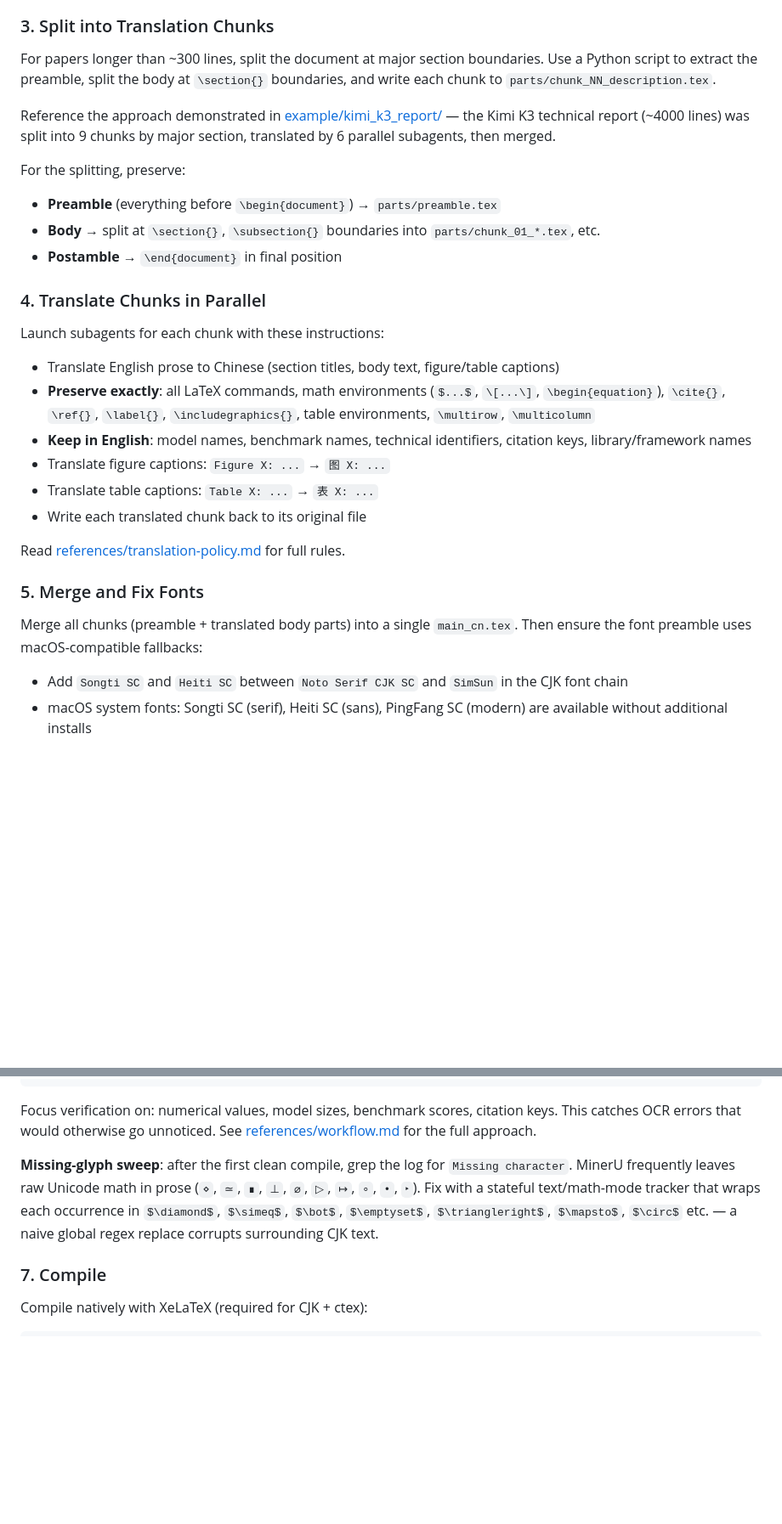
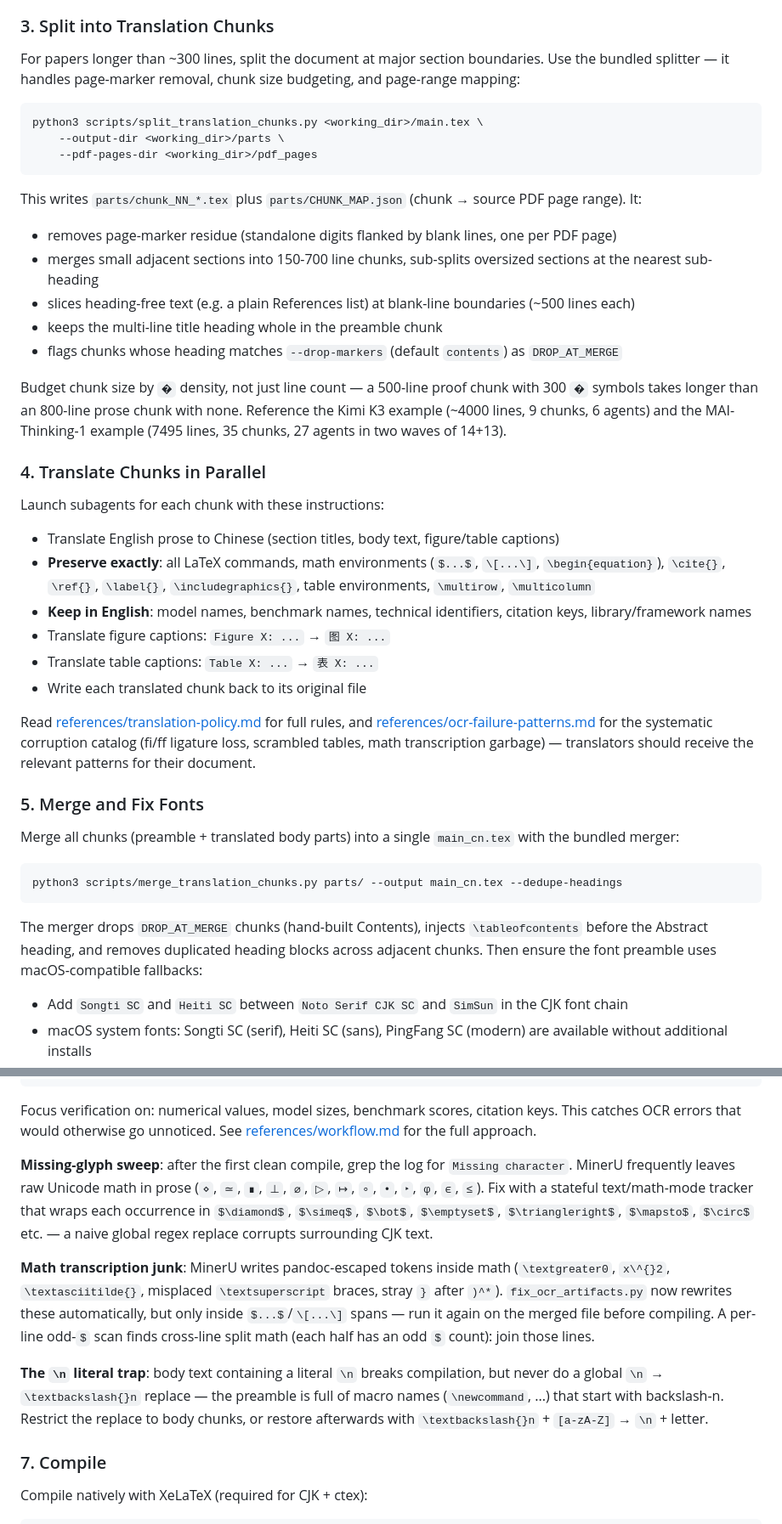
Before and after one commit to hibetterheyj/pdf-ocr-translate, a Markdown page: skill/pdf-ocr-translate/SKILL.md, 2 parts joined by grey strips. Shown at 85% size. GitHub-like rendering; blank space fills up the shorter version.

Commit message:
docs: update skill workflow with MAI-Thinking-1 lessons
- Rewrite SKILL.md chunking step to use the bundled splitter with page-marker removal, chunk budgeting, and page-range mapping
- Add math transcription junk, \n-literal trap, and compile-iteration protocol to the cross-validation and troubleshooting sections
- Extend workflow decision rules with the \n restore pattern, reference-author ligature check, and missing-glyph sweep ordering
- Reference the MAI-Thinking-1 example as the largest run (35 chunks, 27 agents, 0-error 120-page output)

````diff
--- a/skill/pdf-ocr-translate/SKILL.md
+++ b/skill/pdf-ocr-translate/SKILL.md
@@ -51,14 +51,22 @@ This fixes: escaped `\$ → $` (math mode), Unicode math chars (`ϕ→$\phi$`, `
 
 ### 3. Split into Translation Chunks
 
-For papers longer than ~300 lines, split the document at major section boundaries. Use a Python script to extract the preamble, split the body at `\section{}` boundaries, and write each chunk to `parts/chunk_NN_description.tex`.
+For papers longer than ~300 lines, split the document at major section boundaries. Use the bundled splitter — it handles page-marker removal, chunk size budgeting, and page-range mapping:
 
-Reference the approach demonstrated in [example/kimi_k3_report/](example/kimi_k3_report/) — the Kimi K3 technical report (~4000 lines) was split into 9 chunks by major section, translated by 6 parallel subagents, then merged.
+```bash
+python3 scripts/split_translation_chunks.py <working_dir>/main.tex \
+    --output-dir <working_dir>/parts \
+    --pdf-pages-dir <working_dir>/pdf_pages
+```
 
-For the splitting, preserve:
-- **Preamble** (everything before `\begin{document}`) → `parts/preamble.tex`
-- **Body** → split at `\section{}`, `\subsection{}` boundaries into `parts/chunk_01_*.tex`, etc.
-- **Postamble** → `\end{document}` in final position
+This writes `parts/chunk_NN_*.tex` plus `parts/CHUNK_MAP.json` (chunk → source PDF page range). It:
+- removes page-marker residue (standalone digits flanked by blank lines, one per PDF page)
+- merges small adjacent sections into 150-700 line chunks, sub-splits oversized sections at the nearest sub-heading
+- slices heading-free text (e.g. a plain References list) at blank-line boundaries (~500 lines each)
+- keeps the multi-line title heading whole in the preamble chunk
+- flags chunks whose heading matches `--drop-markers` (default `contents`) as `DROP_AT_MERGE`
+
+Budget chunk size by `�` density, not just line count — a 500-line proof chunk with 300 `�` symbols takes longer than an 800-line prose chunk with none. Reference the Kimi K3 example (~4000 lines, 9 chunks, 6 agents) and the MAI-Thinking-1 example (7495 lines, 35 chunks, 27 agents in two waves of 14+13).
 
 ### 4. Translate Chunks in Parallel
 
@@ -70,11 +78,17 @@ Launch subagents for each chunk with these instructions:
 - Translate table captions: `Table X: ...` → `表 X: ...`
 - Write each translated chunk back to its original file
 
-Read [references/translation-policy.md](references/translation-policy.md) for full rules.
+Read [references/translation-policy.md](references/translation-policy.md) for full rules, and [references/ocr-failure-patterns.md](references/ocr-failure-patterns.md) for the systematic corruption catalog (fi/ff ligature loss, scrambled tables, math transcription garbage) — translators should receive the relevant patterns for their document.
 
 ### 5. Merge and Fix Fonts
 
-Merge all chunks (preamble + translated body parts) into a single `main_cn.tex`. Then ensure the font preamble uses macOS-compatible fallbacks:
+Merge all chunks (preamble + translated body parts) into a single `main_cn.tex` with the bundled merger:
+
+```bash
+python3 scripts/merge_translation_chunks.py parts/ --output main_cn.tex --dedupe-headings
+```
+
+The merger drops `DROP_AT_MERGE` chunks (hand-built Contents), injects `\tableofcontents` before the Abstract heading, and removes duplicated heading blocks across adjacent chunks. Then ensure the font preamble uses macOS-compatible fallbacks:
 
 - Add `Songti SC` and `Heiti SC` between `Noto Serif CJK SC` and `SimSun` in the CJK font chain
 - macOS system fonts: Songti SC (serif), Heiti SC (sans), PingFang SC (modern) are available without additional installs
@@ -142,7 +156,11 @@ for page in doc:
 
 Focus verification on: numerical values, model sizes, benchmark scores, citation keys. This catches OCR errors that would otherwise go unnoticed. See [references/workflow.md](references/workflow.md) for the full approach.
 
-**Missing-glyph sweep**: after the first clean compile, grep the log for `Missing character`. MinerU frequently leaves raw Unicode math in prose (`⋄`, `≃`, `∎`, `⊥`, `⌀`, `▷`, `↦`, `∘`, `•`, `‣`). Fix with a stateful text/math-mode tracker that wraps each occurrence in `$\diamond$`, `$\simeq$`, `$\bot$`, `$\emptyset$`, `$\triangleright$`, `$\mapsto$`, `$\circ$` etc. — a naive global regex replace corrupts surrounding CJK text.
+**Missing-glyph sweep**: after the first clean compile, grep the log for `Missing character`. MinerU frequently leaves raw Unicode math in prose (`⋄`, `≃`, `∎`, `⊥`, `⌀`, `▷`, `↦`, `∘`, `•`, `‣`, `φ`, `ϵ`, `≤`). Fix with a stateful text/math-mode tracker that wraps each occurrence in `$\diamond$`, `$\simeq$`, `$\bot$`, `$\emptyset$`, `$\triangleright$`, `$\mapsto$`, `$\circ$` etc. — a naive global regex replace corrupts surrounding CJK text.
+
+**Math transcription junk**: MinerU writes pandoc-escaped tokens inside math (`\textgreater0`, `x\^{}2`, `\textasciitilde{}`, misplaced `\textsuperscript` braces, stray `}` after `)^*`). `fix_ocr_artifacts.py` now rewrites these automatically, but only inside `$...$`/`\[...\]` spans — run it again on the merged file before compiling. A per-line odd-`$` scan finds cross-line split math (each half has an odd `$` count): join those lines.
+
+**The `\n` literal trap**: body text containing a literal `\n` breaks compilation, but never do a global `\n` → `\textbackslash{}n` replace — the preamble is full of macro names (`\newcommand`, ...) that start with backslash-n. Restrict the replace to body chunks, or restore afterwards with `\textbackslash{}n` + `[a-zA-Z]` → `\n` + letter.
 
 ### 7. Compile
 
````
Also changed, not shown: other parts of skill/pdf-ocr-translate/SKILL.md (+11 -4 lines), 1 other file.
